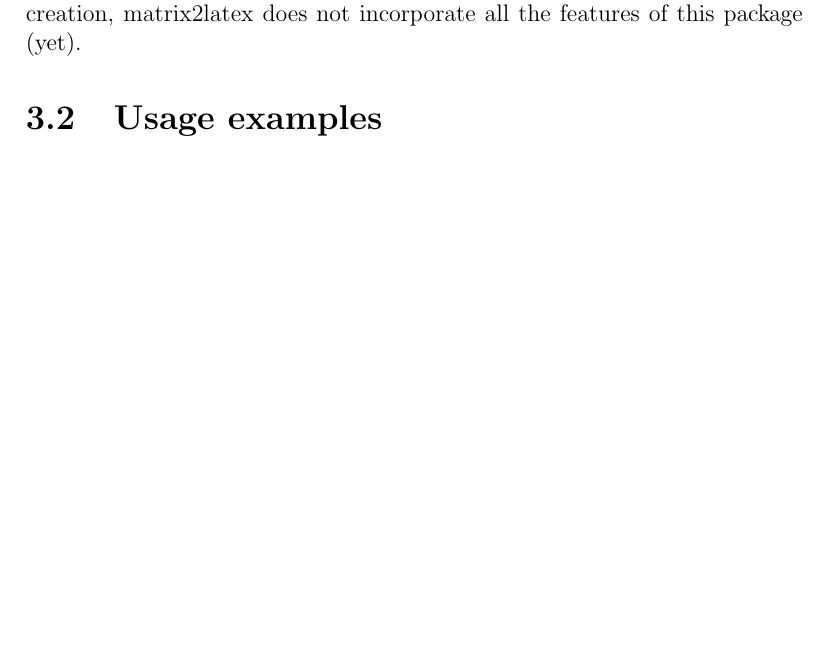
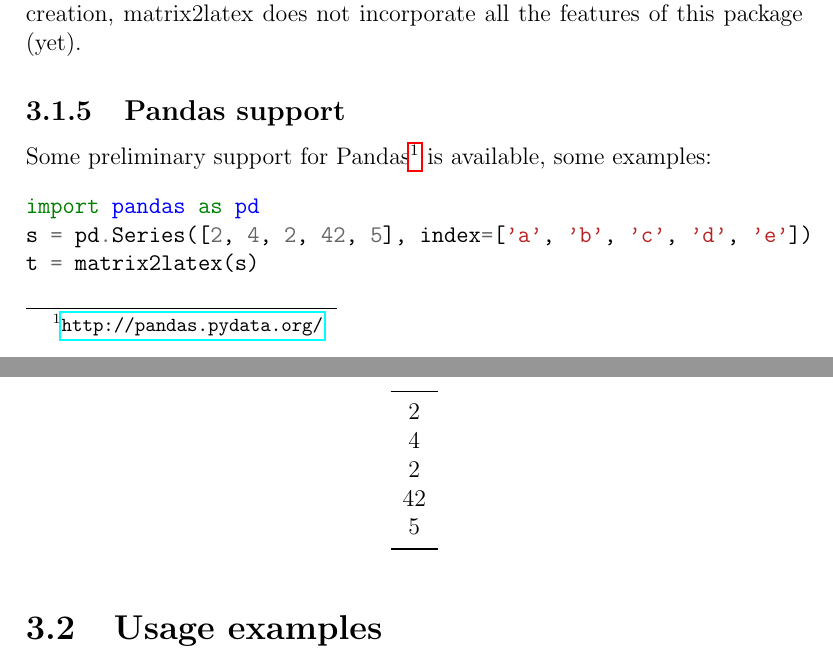
Before and after one commit to TheChymera/matrix2latex, a LaTeX document (doc/doc.tex, which reads doc/tex/python.tex): part of page 14 of 17 before the commit and two parts of pages 14 and 15 of 18 after it, the two joined at a grey line, cut so that both start at the same text, the shorter picture padded with empty space. The pictures show the PDF file doc/doc.pdf that the author committed with the source.

Commit message:
previous pandas commit was a bit hasty, should work now

```diff
--- a/doc/tex/python.tex
+++ b/doc/tex/python.tex
@@ -257,6 +257,19 @@ of some advanced table techniques.
 
 The booktabs.pdf documentation is an excellent guide to proper table creation,
 matrix2latex does not incorporate all the features of this package (yet).
+
+\subsection{Pandas support}
+Some preliminary support for Pandas\footnote{\url{http://pandas.pydata.org/}}
+is available, some examples:
+\begin{pycode}[pandas]
+from matrix2latex import matrix2latex
+\end{pycode}
+\begin{pyblock}[pandas]
+import pandas as pd
+s = pd.Series([2, 4, 2, 42, 5], index=['a', 'b', 'c', 'd', 'e'])
+t = matrix2latex(s)
+\end{pyblock}
+\py[pandas]{t}
 %Both caption and label will do nothing if tabular environment is not used.
 % \begin{pycode}
 % import sys
```
Also changed, not shown: doc/doc.pdf, doc/tex/python.tex (2 more changed lines), 3 other files.
